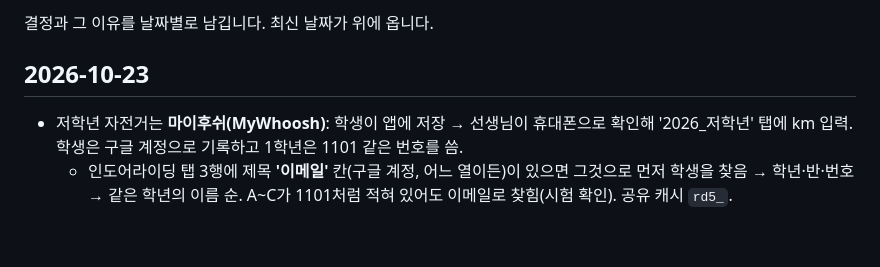
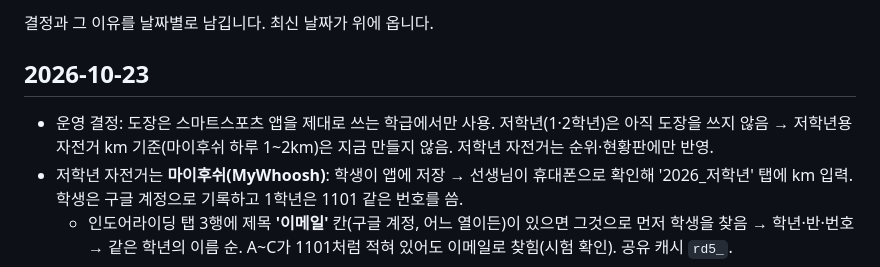
Before and after one commit to leejk37/sports, a Markdown page: DEVLOG.md, the part around the change. Rendered like a GitHub page; blank space fills up the shorter version.

Commit message:
DEVLOG: 도장은 앱을 쓰는 학급만, 저학년은 아직
Co-Authored-By: Claude Opus 5.5 <noreply@anthropic.com>
Claude-Session: https://claude.ai/code/session_01HCWKQK1QcHzuUsBr5yoyh9

```diff
--- a/DEVLOG.md
+++ b/DEVLOG.md
@@ -4,6 +4,7 @@
 
 ## 2026-10-23
 
+- 운영 결정: 도장은 스마트스포츠 앱을 제대로 쓰는 학급에서만 사용. 저학년(1·2학년)은 아직 도장을 쓰지 않음 → 저학년용 자전거 km 기준(마이후쉬 하루 1~2km)은 지금 만들지 않음. 저학년 자전거는 순위·현황판에만 반영.
 - 저학년 자전거는 **마이후쉬(MyWhoosh)**: 학생이 앱에 저장 → 선생님이 휴대폰으로 확인해 '2026_저학년' 탭에 km 입력. 학생은 구글 계정으로 기록하고 1학년은 1101 같은 번호를 씀.
   - 인도어라이딩 탭 3행에 제목 **'이메일'** 칸(구글 계정, 어느 열이든)이 있으면 그것으로 먼저 학생을 찾음 → 학년·반·번호 → 같은 학년의 이름 순. A~C가 1101처럼 적혀 있어도 이메일로 찾힘(시험 확인). 공유 캐시 `rd5_`.
   - 기존 기록판(`gas/ride/`)은 열을 제목으로 찾으므로 이메일 칸을 넣어도 영향 없음.
```
